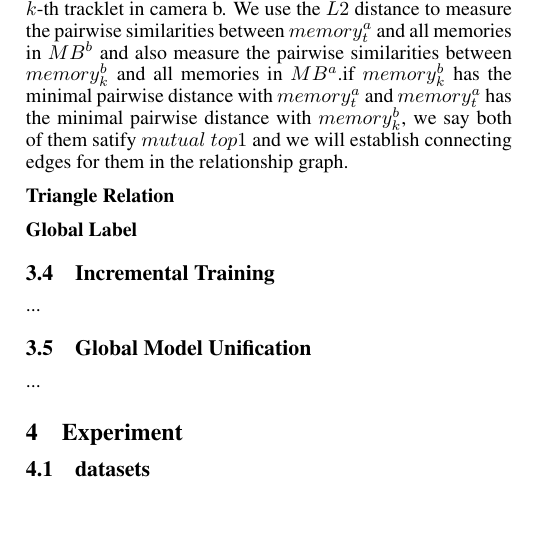
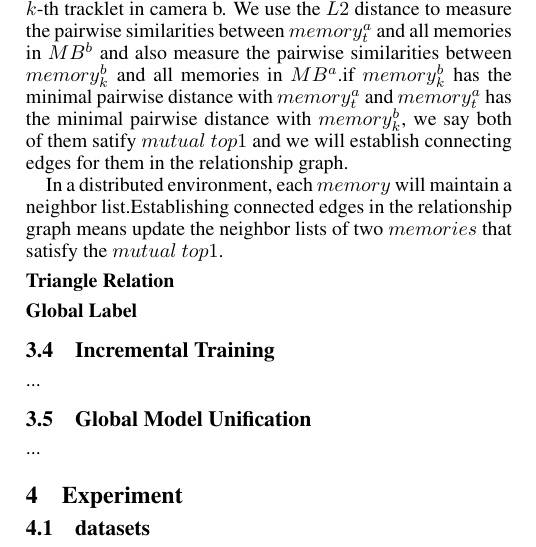
Before and after one commit to gxuhcj/ijcai_hcj, a LaTeX paper (ijcai20.tex): part of one column of page 2 of 4, cut so that both start at the same text, the shorter picture padded with empty space. Compiled offline with pdfLaTeX.

Commit message:
relation graph update

```diff
--- a/ijcai20.tex
+++ b/ijcai20.tex
@@ -161,6 +161,7 @@ where $memory_{n}^{m}$ means the memory of the $n$-th tracklet in $m$-th camera.
 
 We designed the method named $mutual \ top1$ to initialize the relationship graph. As shown in fig.3b, Suppose we have two memory banks from camera a and camera b, which named $MB^{a}$ and $MB^{b}$. $memory_{t}^{a}$ is the memory of the $t$-th tracklet in camera a and $memory_{k}^{b}$ is the memory of the $k$-th tracklet in camera b. We use the $L2$ distance to measure the pairwise similarities between $memory_{t}^{a}$ and all memories in $MB^{b}$ and also measure the pairwise similarities between $memory_{k}^{b}$ and all memories in $MB^{a}$.if $memory_{k}^{b}$ has the  minimal pairwise distance with $memory_{t}^{a}$ and  $memory_{t}^{a}$ has the minimal pairwise distance with $memory_{k}^{b}$, we say both of them satify $mutual \ top1$ and we will establish connecting edges for them in the relationship graph.
 
+In a distributed environment, each $memory$ will maintain a neighbor list.Establishing connected edges in the relationship graph means update the neighbor lists of two $memories$ that satisfy the $mutual \ top1$.
 
 \paragraph{Triangle Relation}
 
```
Also changed, not shown: ijcai20.pdf.
